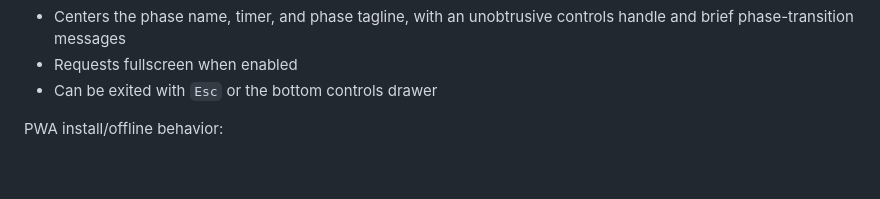
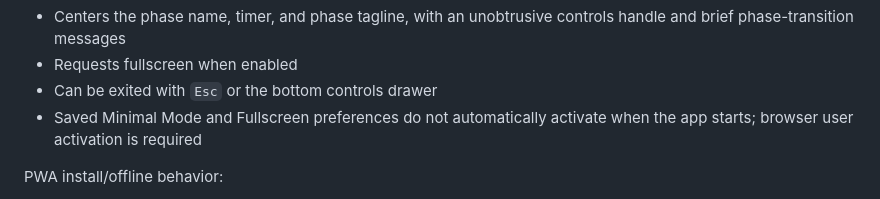
Before and after one commit to patrickjohnson3/cognitive-interval-timer, a Markdown page: README.md, the part around the change. Drawn GitHub-style; blank space fills up the shorter version.

Commit message:
Document startup display mode behavior

```diff
--- a/README.md
+++ b/README.md
@@ -136,6 +136,7 @@ Minimal mode:
 - Centers the phase name, timer, and phase tagline, with an unobtrusive controls handle and brief phase-transition messages
 - Requests fullscreen when enabled
 - Can be exited with `Esc` or the bottom controls drawer
+- Saved Minimal Mode and Fullscreen preferences do not automatically activate when the app starts; browser user activation is required
 
 PWA install/offline behavior:
 
```
